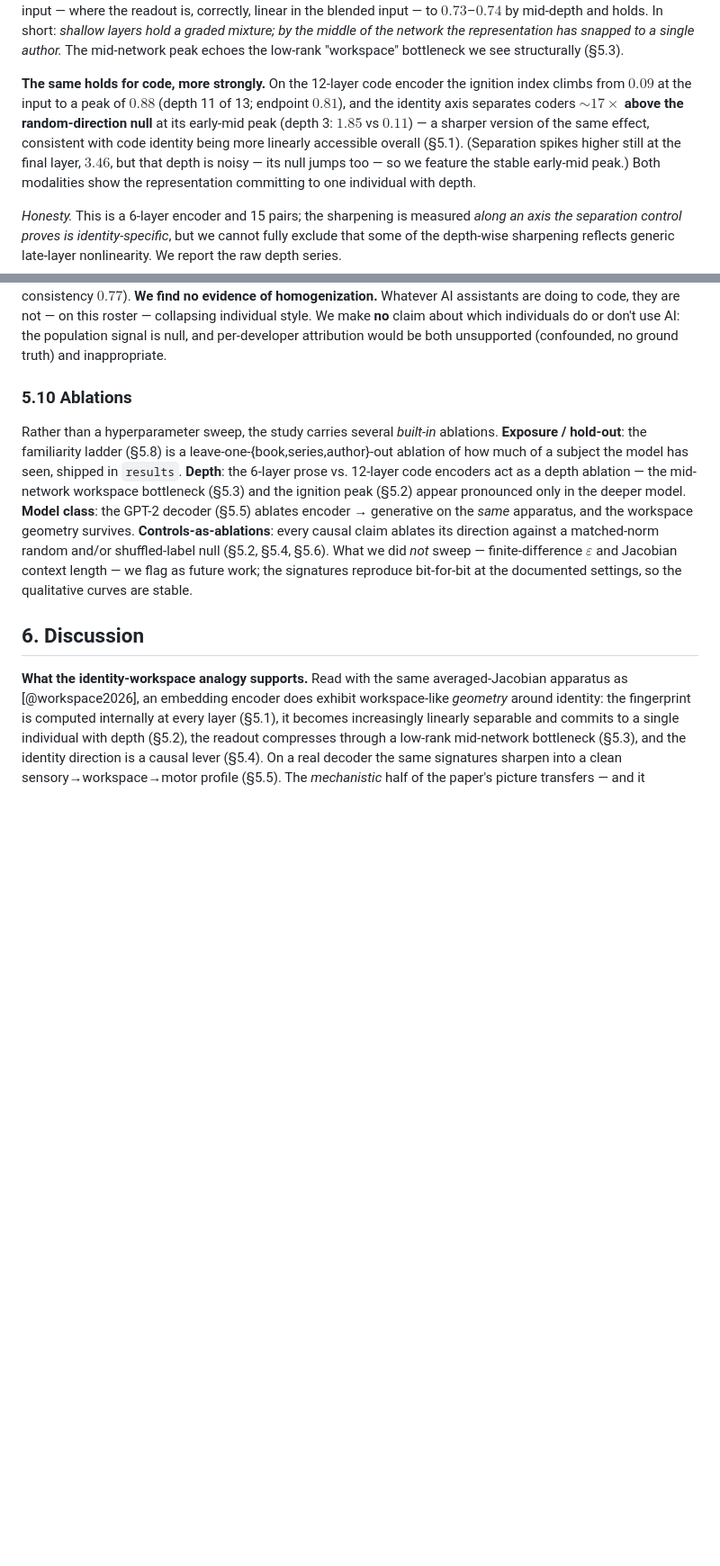
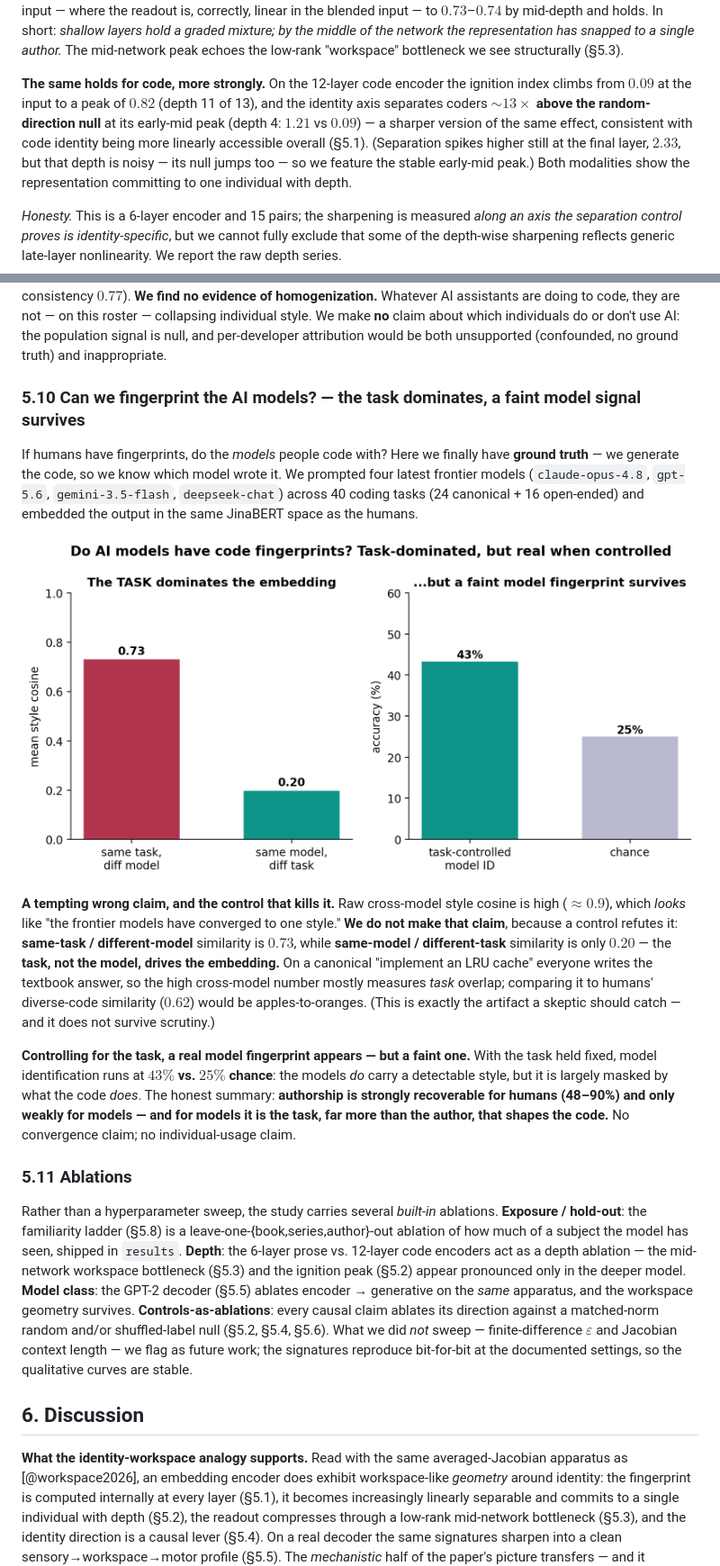
Before and after one commit to TristenHarr/author2vec, a Markdown page: jlens/PAPER.md, 2 parts joined by grey strips. Shown at 90% size. GitHub-like rendering; pictures changed too: jlens/figures/fig9_ai_fingerprint.png (added); blank space fills up the shorter version.

```diff
--- a/jlens/PAPER.md
+++ b/jlens/PAPER.md
@@ -247,11 +247,11 @@ mixture; by the middle of the network the representation has snapped to a single
 mid-network peak echoes the low-rank "workspace" bottleneck we see structurally (§5.3).
 
 **The same holds for code, more strongly.** On the 12-layer code encoder the ignition index
-climbs from $0.09$ at the input to a peak of $0.88$ (depth 11 of 13; endpoint $0.81$), and the
-identity axis separates coders **$\sim\!17\times$ above the random-direction null** at its
-early-mid peak (depth 3: $1.85$ vs $0.11$) — a sharper version of the same effect, consistent
+climbs from $0.09$ at the input to a peak of $0.82$ (depth 11 of 13), and the
+identity axis separates coders **$\sim\!13\times$ above the random-direction null** at its
+early-mid peak (depth 4: $1.21$ vs $0.09$) — a sharper version of the same effect, consistent
 with code identity being more linearly accessible overall (§5.1). (Separation spikes higher still
-at the final layer, $3.46$, but that depth is noisy — its null jumps too — so we feature the
+at the final layer, $2.33$, but that depth is noisy — its null jumps too — so we feature the
 stable early-mid peak.) Both modalities show the representation committing to one individual with
 depth.
 
@@ -422,7 +422,31 @@ assistants are doing to code, they are not — on this roster — collapsing ind
 per-developer attribution would be both unsupported (confounded, no ground truth) and
 inappropriate.
 
-### 5.10 Ablations
+### 5.10 Can we fingerprint the AI models? — the task dominates, a faint model signal survives
+
+If humans have fingerprints, do the *models* people code with? Here we finally have **ground
+truth** — we generate the code, so we know which model wrote it. We prompted four latest frontier
+models (`claude-opus-4.8`, `gpt-5.6`, `gemini-3.5-flash`, `deepseek-chat`) across 40 coding tasks
+(24 canonical + 16 open-ended) and embedded the output in the same JinaBERT space as the humans.
+
+![Task vs. model: on the same task, different models write nearly the same code (0.73); the same model across different tasks is far less alike (0.20). The task, not the model, dominates the embedding — controlling for it, model identity is recoverable at 43% vs 25% chance.](figures/fig9_ai_fingerprint.png)
+
+**A tempting wrong claim, and the control that kills it.** Raw cross-model style cosine is high
+($\approx 0.9$), which *looks* like "the frontier models have converged to one style." **We do not
+make that claim**, because a control refutes it: **same-task / different-model** similarity is
+$0.73$, while **same-model / different-task** similarity is only $0.20$ — the **task, not the model,
+drives the embedding.** On a canonical "implement an LRU cache" everyone writes the textbook answer,
+so the high cross-model number mostly measures *task* overlap; comparing it to humans' diverse-code
+similarity ($0.62$) would be apples-to-oranges. (This is exactly the artifact a skeptic should
+catch — and it does not survive scrutiny.)
+
+**Controlling for the task, a real model fingerprint appears — but a faint one.** With the task held
+fixed, model identification runs at **$43\%$ vs. $25\%$ chance**: the models *do* carry a detectable
+style, but it is largely masked by what the code *does*. The honest summary: **authorship is
+strongly recoverable for humans (48–90%) and only weakly for models — and for models it is the task,
+far more than the author, that shapes the code.** No convergence claim; no individual-usage claim.
+
+### 5.11 Ablations
 
 Rather than a hyperparameter sweep, the study carries several *built-in* ablations. **Exposure /
 hold-out**: the familiarity ladder (§5.8) is a leave-one-{book,series,author}-out ablation of how
```
Also changed, not shown: other parts of jlens/PAPER.md (+15 -15 lines), 6 other files.
